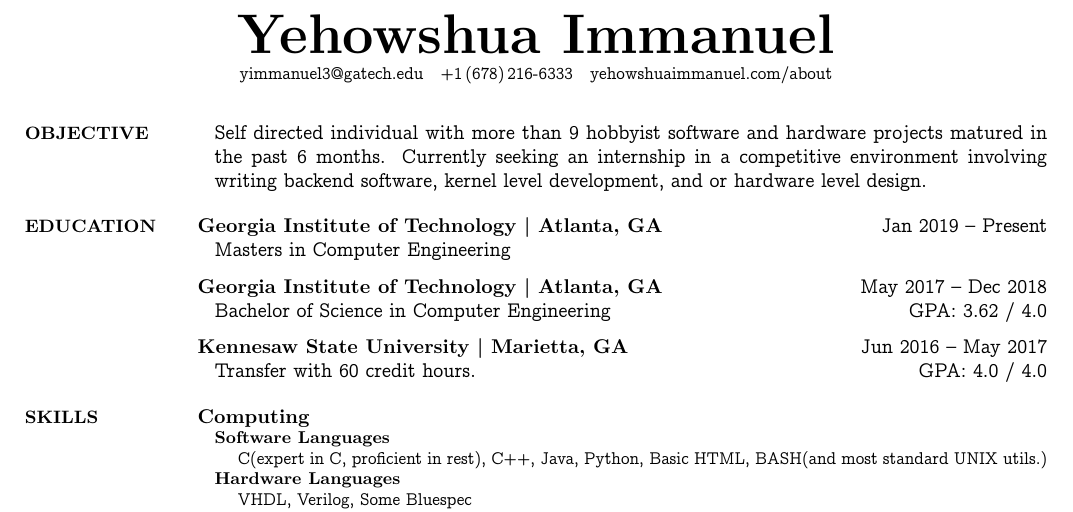
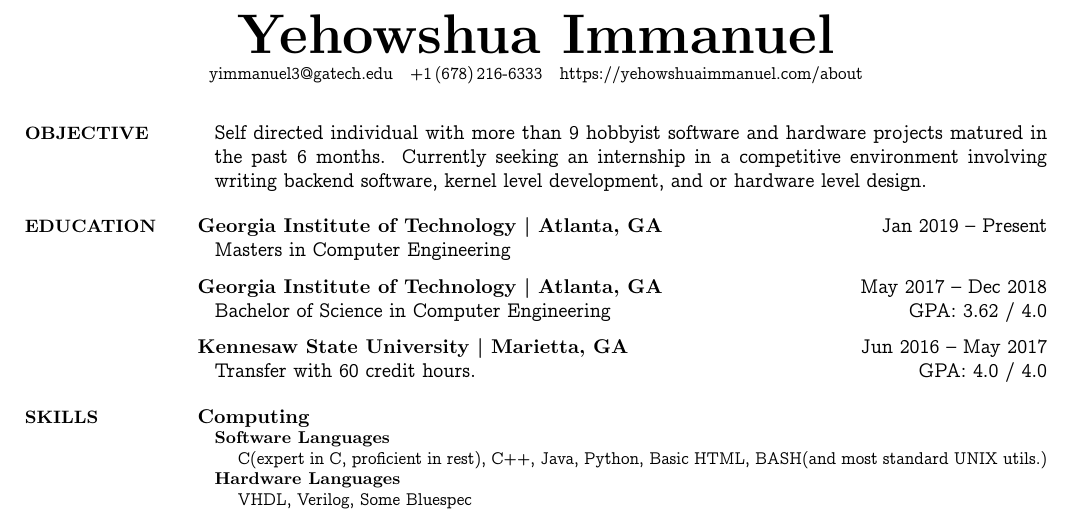
Before and after one commit to BracketMaster/Resume, a LaTeX CV (CV.tex): part of page 1 of 2, cut so that both start at the same text. The pictures show the PDF file CV.pdf that the author committed with the source.

Commit message:
Fixed hyperlink

```diff
--- a/CV.tex
+++ b/CV.tex
@@ -27,7 +27,7 @@
 \newcommand{\CVAuthor}{Yehowshua Immanuel}
 \newcommand{\CVTitle}{Yehowshua Immanuel}
 \newcommand{\CVNote}{CV compiled on {\today} for Acme Corporation}
-\newcommand{\CVWebpage}{yehowshuaimmanuel.com/about}
+\newcommand{\CVWebpage}{https://yehowshuaimmanuel.com/about}
 
 % PDF settings and properties.
 \hypersetup{
```
Also changed, not shown: CV.pdf.
